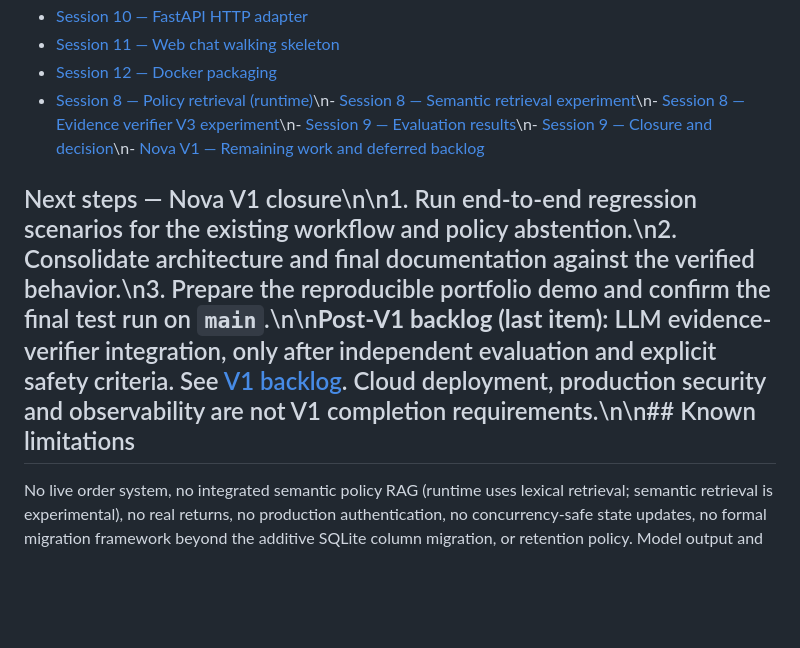
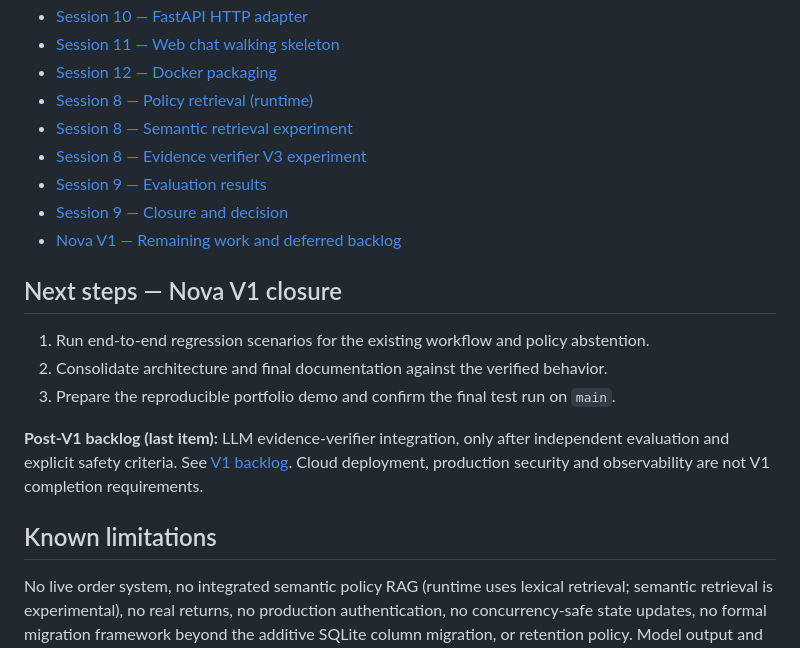
Before and after one commit to susanamirandavelasco/nova-store-operations-agent, a Markdown page: README.md, the part around one of its changes. Drawn GitHub-style; blank space fills up the shorter version.

Commit message:
docs: fix literal newline escapes hiding Session 9 README entry

```diff
--- a/README.md
+++ b/README.md
@@ -131,8 +132,21 @@ The fictional demo can now answer explicit policy questions with a source identi
 - [Session 10 — FastAPI HTTP adapter](docs/12-session-10-fastapi.md)
 - [Session 11 — Web chat walking skeleton](docs/13-session-11-web-chat.md)
 - [Session 12 — Docker packaging](docs/14-session-12-docker.md)
-- [Session 8 — Policy retrieval (runtime)](docs/15-session-08-policy-retrieval.md)\n- [Session 8 — Semantic retrieval experiment](docs/16-session-08-semantic-retrieval.md)\n- [Session 8 — Evidence verifier V3 experiment](docs/21-session-08-evidence-verifier-v3.md)\n- [Session 9 — Evaluation results](docs/23-session-09-v3-results-and-edge-cases.md)\n- [Session 9 — Closure and decision](docs/24-session-09-closure.md)\n- [Nova V1 — Remaining work and deferred backlog](docs/25-nova-v1-backlog.md)
+- [Session 8 — Policy retrieval (runtime)](docs/15-session-08-policy-retrieval.md)
+- [Session 8 — Semantic retrieval experiment](docs/16-session-08-semantic-retrieval.md)
+- [Session 8 — Evidence verifier V3 experiment](docs/21-session-08-evidence-verifier-v3.md)
+- [Session 9 — Evaluation results](docs/23-session-09-v3-results-and-edge-cases.md)
+- [Session 9 — Closure and decision](docs/24-session-09-closure.md)
+- [Nova V1 — Remaining work and deferred backlog](docs/25-nova-v1-backlog.md)
 
-## Next steps — Nova V1 closure\n\n1. Run end-to-end regression scenarios for the existing workflow and policy abstention.\n2. Consolidate architecture and final documentation against the verified behavior.\n3. Prepare the reproducible portfolio demo and confirm the final test run on `main`.\n\n**Post-V1 backlog (last item):** LLM evidence-verifier integration, only after independent evaluation and explicit safety criteria. See [V1 backlog](docs/25-nova-v1-backlog.md). Cloud deployment, production security and observability are not V1 completion requirements.\n\n## Known limitations
+## Next steps — Nova V1 closure
+
+1. Run end-to-end regression scenarios for the existing workflow and policy abstention.
+2. Consolidate architecture and final documentation against the verified behavior.
+3. Prepare the reproducible portfolio demo and confirm the final test run on `main`.
+
+**Post-V1 backlog (last item):** LLM evidence-verifier integration, only after independent evaluation and explicit safety criteria. See [V1 backlog](docs/25-nova-v1-backlog.md). Cloud deployment, production security and observability are not V1 completion requirements.
+
+## Known limitations
 
 No live order system, no integrated semantic policy RAG (runtime uses lexical retrieval; semantic retrieval is experimental), no real returns, no production authentication, no concurrency-safe state updates, no formal migration framework beyond the additive SQLite column migration, or retention policy. Model output and external API failures need further hardening before production use.
```
Also changed, not shown: other parts of README.md (+2 -1 lines).
